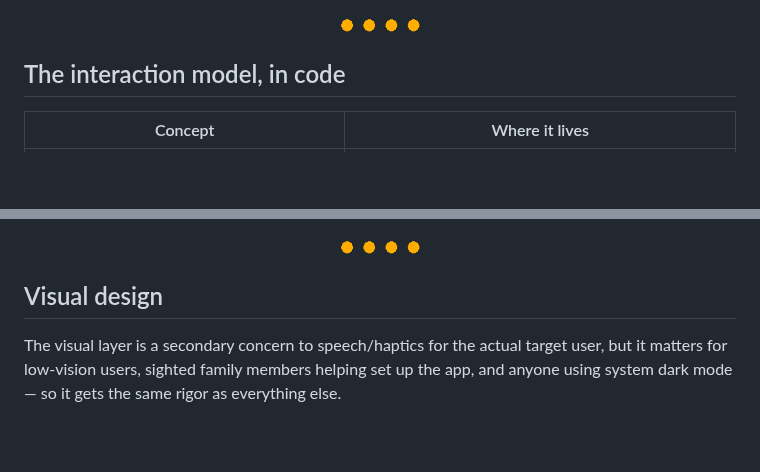
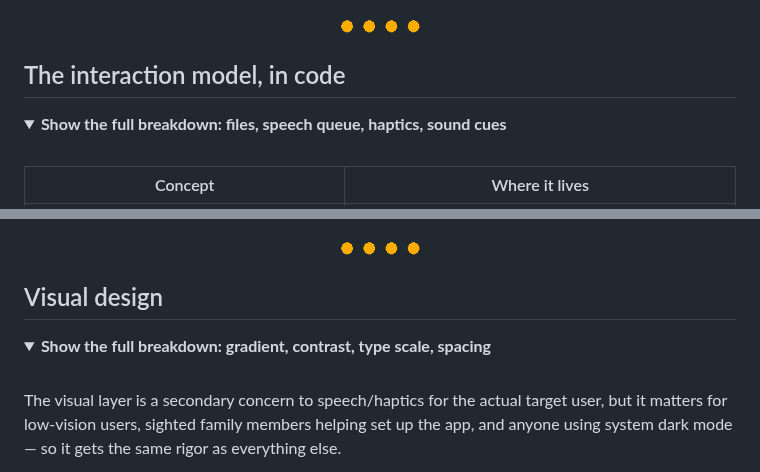
Before and after one commit to alekslime/Resonant-AI, a Markdown page: README.md, 2 parts joined by grey strips. Drawn GitHub-style; folded sections open; blank space fills up the shorter version.

Commit message:
Add details sections for interaction model and visual design

```diff
--- a/README.md
+++ b/README.md
@@ -125,6 +125,11 @@ If the server dies mid-demo the same thing happens on the next question, and a s
 
 ## The interaction model, in code
 
+<details>
+<summary><b>Show the full breakdown: files, speech queue, haptics, sound cues</b></summary>
+
+<br>
+
 | Concept | Where it lives |
 |---|---|
 | Gesture zones (`LEFT_EDGE` / `CENTER` / `RIGHT_EDGE`) + the pointer-input loop | `gestures/GestureManager.kt` |
@@ -156,6 +163,11 @@ Holds are decided by a real timeout, not by waiting for the next pointer event (
 </div>
 
 ## Visual design
+
+<details>
+<summary><b>Show the full breakdown: gradient, contrast, type scale, spacing</b></summary>
+
+<br>
 
 The visual layer is a secondary concern to speech/haptics for the actual target user, but it matters for low-vision users, sighted family members helping set up the app, and anyone using system dark mode — so it gets the same rigor as everything else.
 
```
Also changed, not shown: other parts of README.md (+4 -0 lines).
